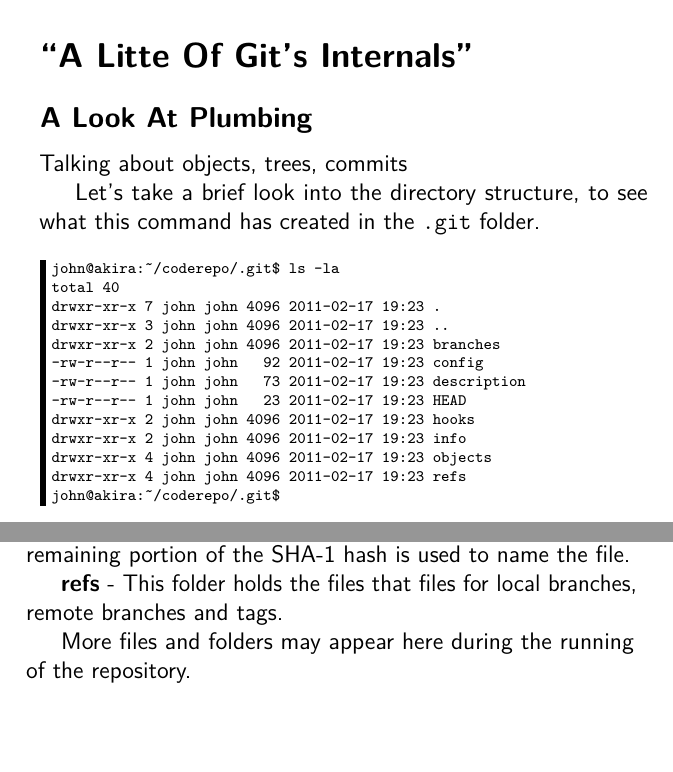
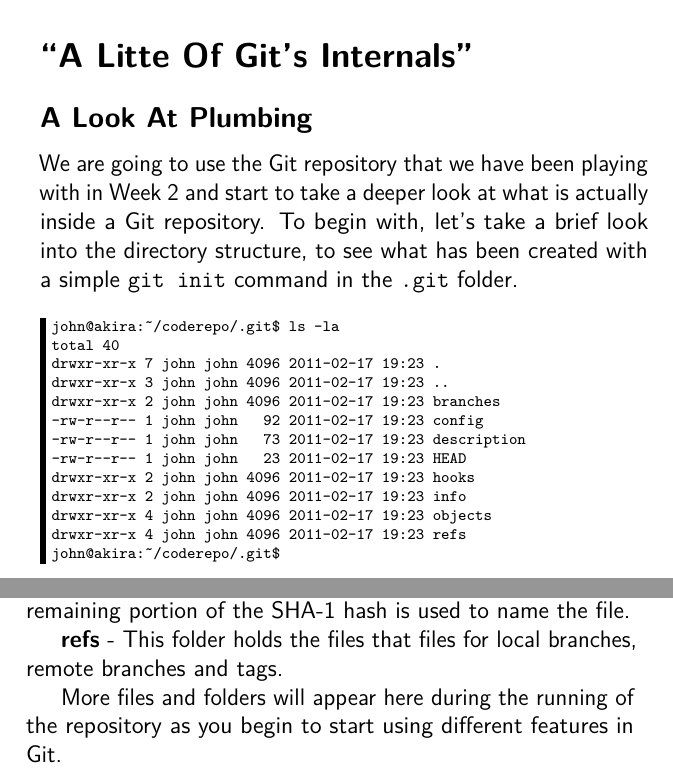
Before and after one commit to cbx33/gitt, a LaTeX thesis (gitt.tex, which reads afterhours2.tex): two parts of pages 53 and 54 of 86, joined at a grey line, cut so that both start at the same text. Compiled offline with pdfLaTeX.

Commit message:
Starter After Hours 2

```diff
--- a/afterhours2.tex
+++ b/afterhours2.tex
@@ -3,9 +3,7 @@
 \section{``A Litte Of Git's Internals''}
 \subsection{A Look At Plumbing}
 
-Talking about objects, trees, commits
-
-Let's take a brief look into the directory structure, to see what this command has created in the \texttt{.git} folder.
+We are going to use the Git repository that we have been playing with in Week 2 and start to take a deeper look at what is actually inside a Git repository.  To begin with, let's take a brief look into the directory structure, to see what has been created with a simple \texttt{git init}  command in the \texttt{.git} folder.
 
 \begin{Verbatim}[frame=leftline,framerule=1mm,fontsize=\relsize{-3}]
 john@akira:~/coderepo/.git$ ls -la
@@ -39,4 +37,4 @@ john@akira:~/coderepo/.git$
 
 \textbf{refs} - This folder holds the files that files for local branches, remote branches and tags.
 
-More files and folders may appear here during the running of the repository.
+More files and folders will appear here during the running of the repository as you begin to start using different features in Git.
```
